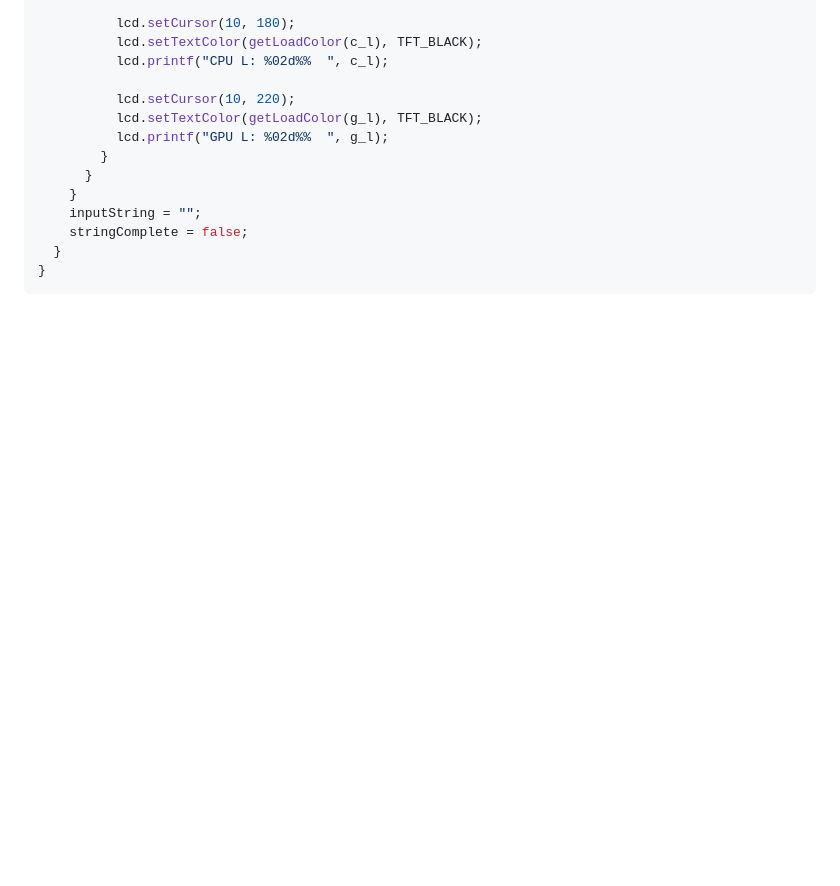
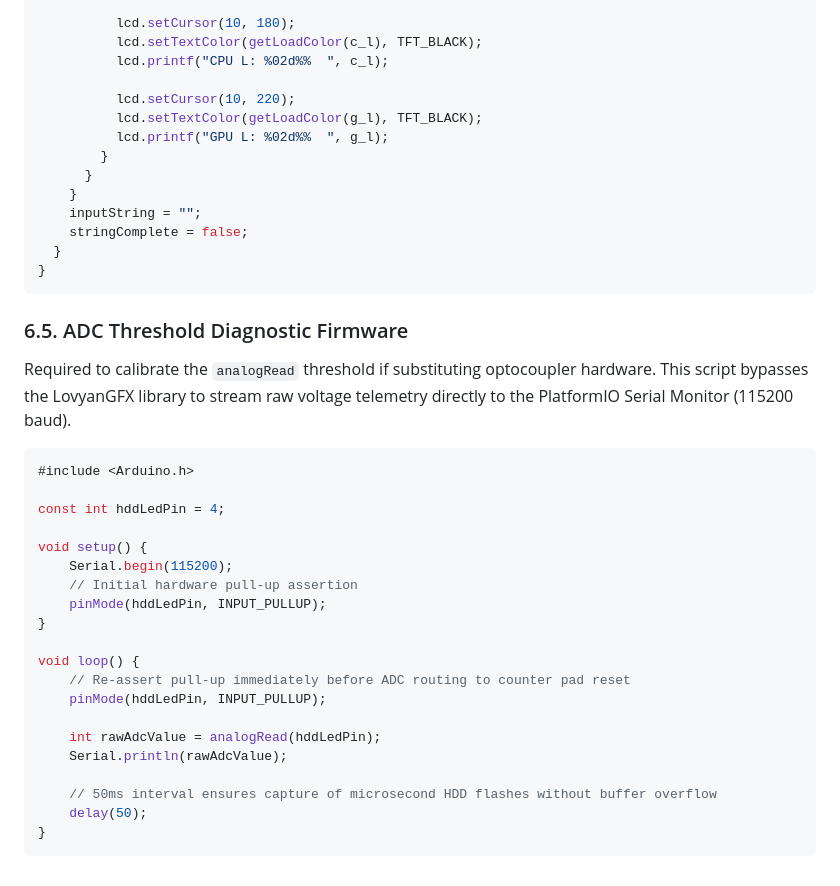
Before and after one commit to aniva/random-stuff, a Markdown page: sff_case_9L_01/telemetry_display/agents.md, the part around the change. Rendered like a GitHub page; blank space fills up the shorter version.

Commit message:
updated md

````diff
--- a/sff_case_9L_01/telemetry_display/agents.md
+++ b/sff_case_9L_01/telemetry_display/agents.md
@@ -531,3 +531,29 @@ void loop()
   }
 }
 ```
+
+### 6.5. ADC Threshold Diagnostic Firmware
+Required to calibrate the `analogRead` threshold if substituting optocoupler hardware. This script bypasses the LovyanGFX library to stream raw voltage telemetry directly to the PlatformIO Serial Monitor (115200 baud).
+
+```cpp
+#include <Arduino.h>
+
+const int hddLedPin = 4;
+
+void setup() {
+    Serial.begin(115200);
+    // Initial hardware pull-up assertion
+    pinMode(hddLedPin, INPUT_PULLUP);
+}
+
+void loop() {
+    // Re-assert pull-up immediately before ADC routing to counter pad reset
+    pinMode(hddLedPin, INPUT_PULLUP);
+
+    int rawAdcValue = analogRead(hddLedPin);
+    Serial.println(rawAdcValue);
+
+    // 50ms interval ensures capture of microsecond HDD flashes without buffer overflow
+    delay(50);
+}
+```
````
